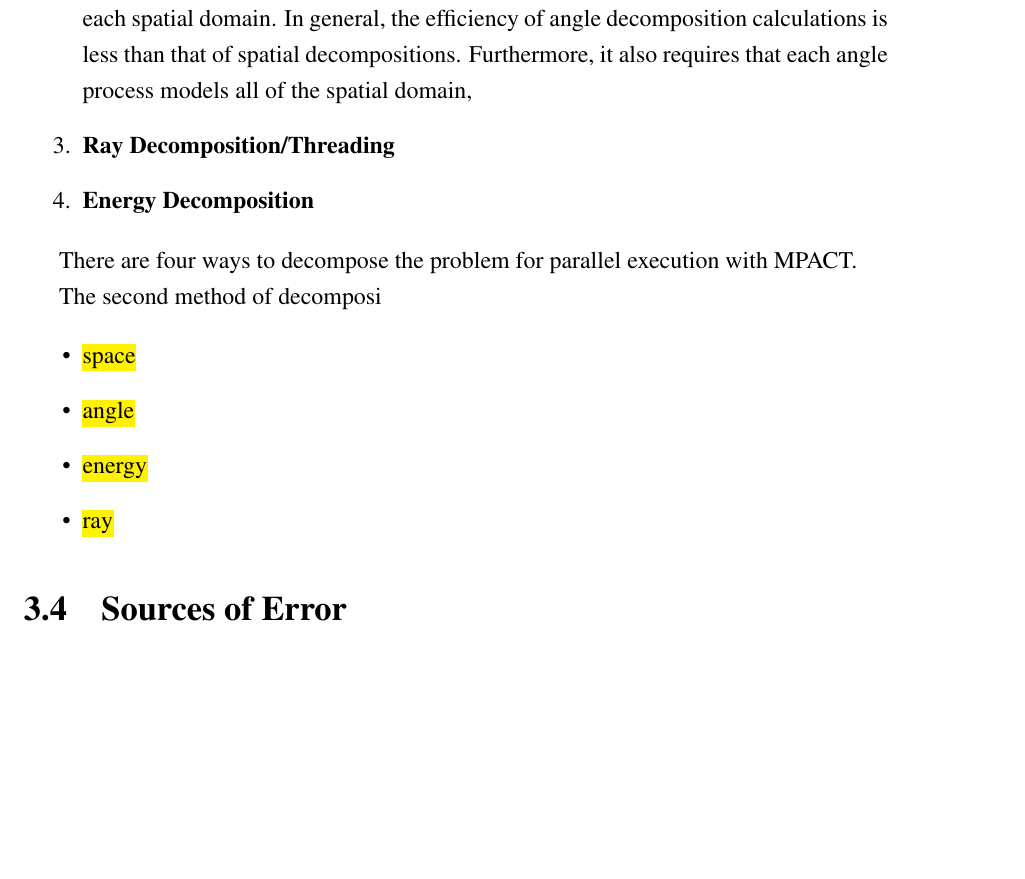
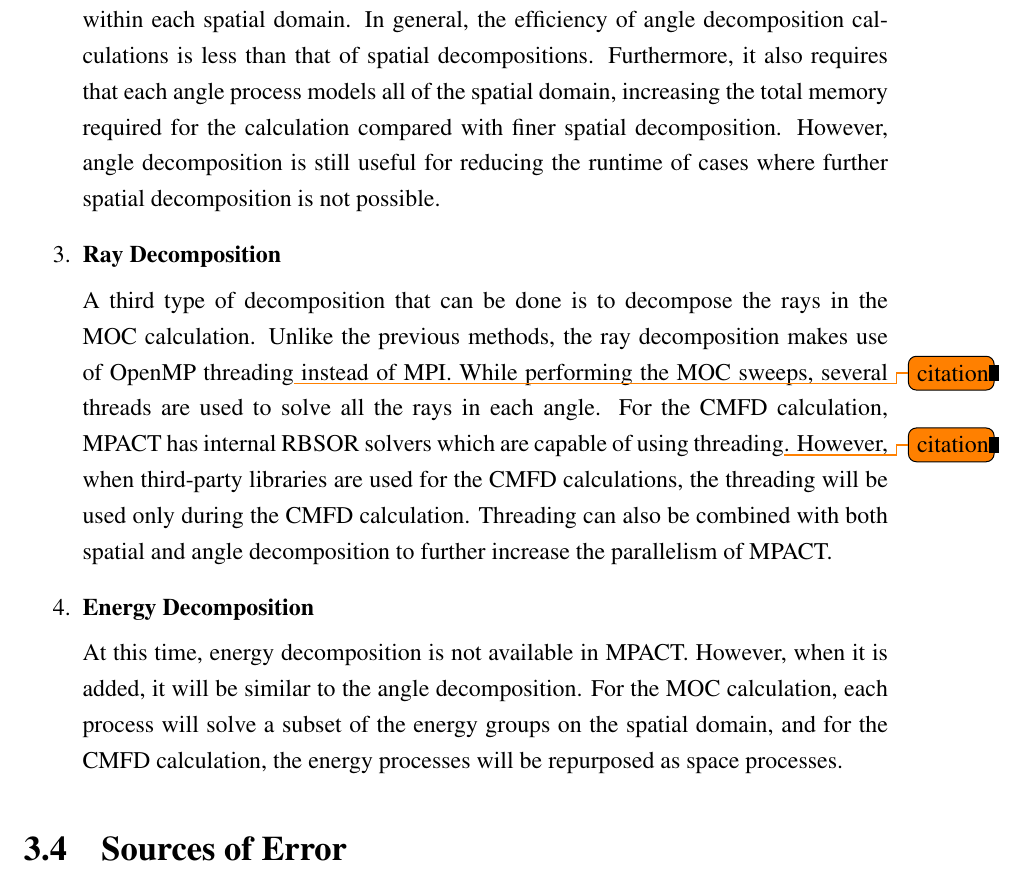
Before and after one commit to aarograh/dissertation, a LaTeX thesis (Prospectus/prospectus.tex, which reads Prospectus/03-2d1d.tex): part of page 28 of 38 before the commit and part of page 28 of 39 after it, cut so that both start at the same text, the shorter picture padded with empty space. Compiled offline with pdfLaTeX.

Commit message:
Finished parallel decomp

```diff
--- a/Prospectus/03-2d1d.tex
+++ b/Prospectus/03-2d1d.tex
@@ -138,23 +138,16 @@ When using this decomposition, each parallel process only has a portion of the m
 
 For angle decomposition, each process has the entire spatial domain.  When the MOC sweeps are performed, each process only sweeps a subset of the angles in the selected quadrature.  After the sweep, a reduction is performed to get the actual scalar flux and currents on all processes.  For the CMFD calculation, the angle processes are repurposed as spatial processes.  Each angle process owns the full domain, but only solves a portion of it as if it were spatially decomposed.
 
-It is possible to use both spatial and angle decomposition together.  When this is done, spatial decomposition is performed first, then angle decomposition is done within each spatial domain.  In general, the efficiency of angle decomposition calculations is less than that of spatial decompositions.  Furthermore, it also requires that each angle process models all of the spatial domain,
+It is possible to use both spatial and angle decomposition together.  When this is done, spatial decomposition is performed first, then angle decomposition is done within each spatial domain.  In general, the efficiency of angle decomposition calculations is less than that of spatial decompositions.  Furthermore, it also requires that each angle process models all of the spatial domain, increasing the total memory required for the calculation compared with finer spatial decomposition.  However, angle decomposition is still useful for reducing the runtime of cases where further spatial decomposition is not possible.
 
-\item \textbf{Ray Decomposition/Threading}
+\item \textbf{Ray Decomposition}
+
+A third type of decomposition that can be done is to decompose the rays in the MOC calculation.  Unlike the previous methods, the ray decomposition makes use of OpenMP threading\todo{citation} instead of MPI.  While performing the MOC sweeps, several threads are used to solve all the rays in each angle.  For the CMFD calculation, MPACT has internal RBSOR solvers which are capable of using threading\todo{citation}.  However, when third-party libraries are used for the CMFD calculations, the threading will be used only during the CMFD calculation.  Threading can also be combined with both spatial and angle decomposition to further increase the parallelism of MPACT.
 
 \item \textbf{Energy Decomposition}
+
+At this time, energy decomposition is not available in MPACT.  However, when it is added, it will be similar to the angle decomposition.  For the MOC calculation, each process will solve a subset of the energy groups on the spatial domain, and for the CMFD calculation, the energy processes will be repurposed as space processes.
 \end{enumerate}
-
-There are four ways to decompose the problem for parallel execution with MPACT.
-
-The second method of decomposi
-
-\begin{itemize}
-\item \hl{space}
-\item \hl{angle}
-\item \hl{energy}
-\item \hl{ray}
-\end{itemize}
 
 \section{Sources of Error}
 
```
